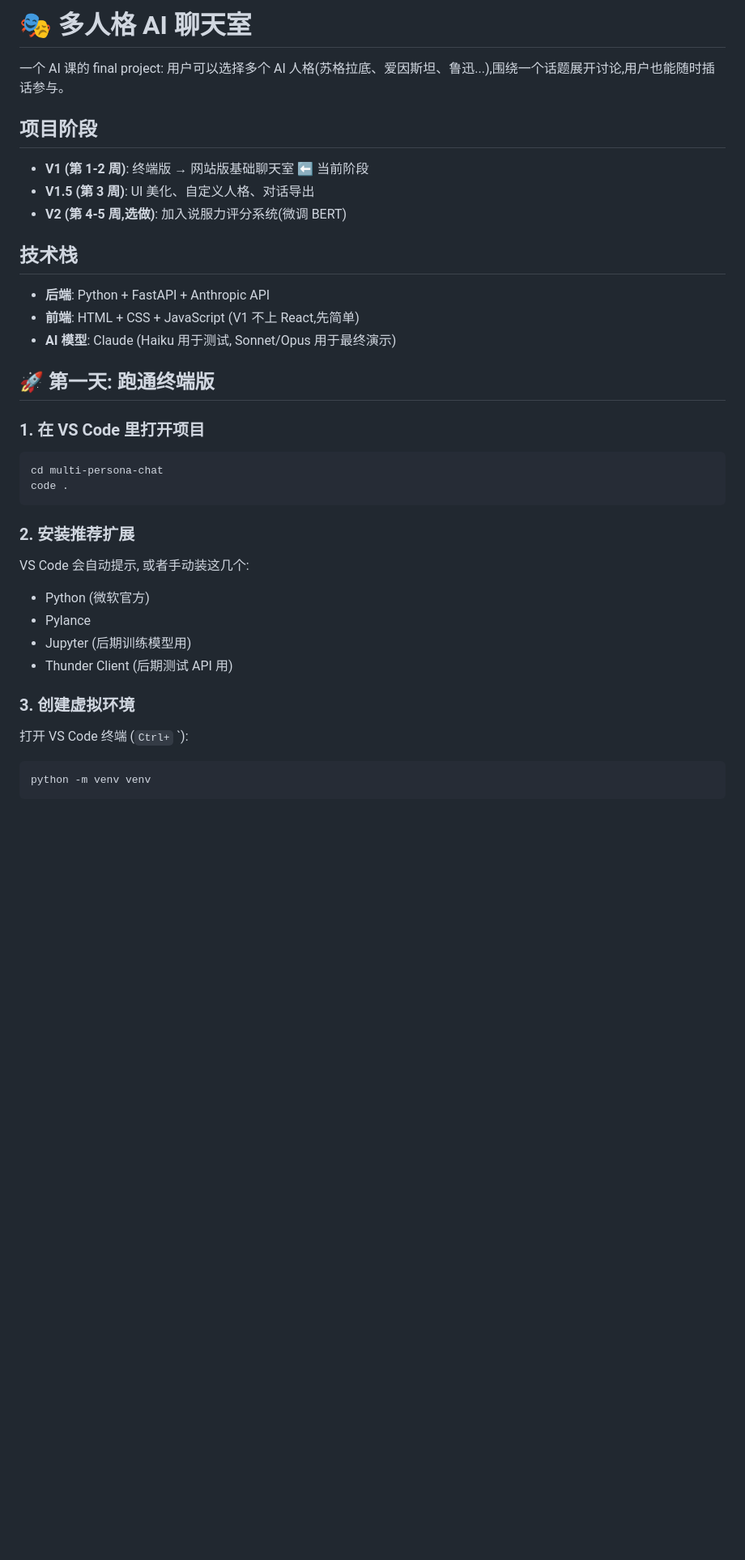
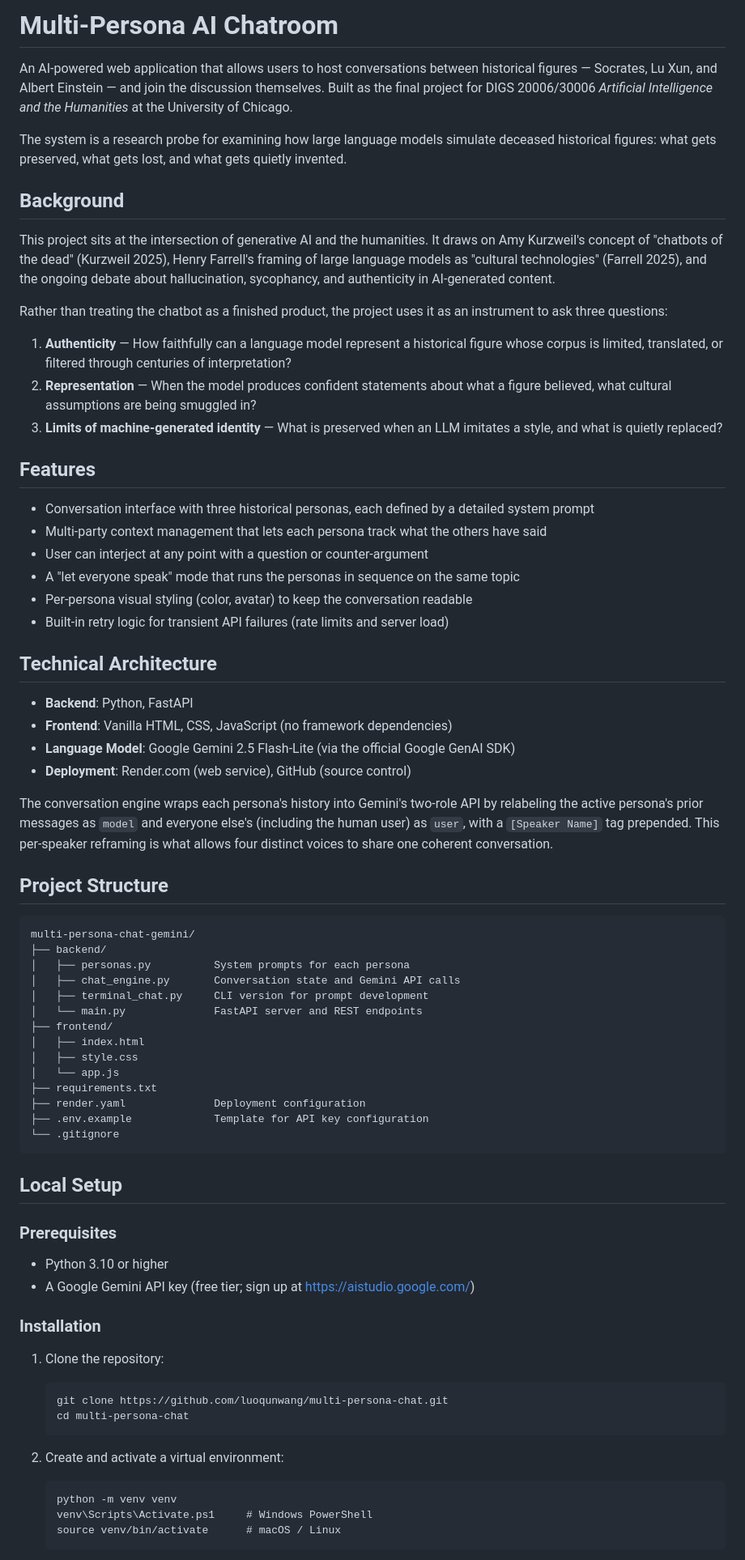
Before and after one commit to luoqunwang/multi-persona-chat, a Markdown page: README.md, the part around one of its changes. Shown at 81% size. GitHub-like rendering; blank space fills up the shorter version.

Commit message:
Update README to English, formal academic tone

````diff
--- a/README.md
+++ b/README.md
@@ -1,35 +1,75 @@
-# 🎭 多人格 AI 聊天室
+# Multi-Persona AI Chatroom
 
-一个 AI 课的 final project: 用户可以选择多个 AI 人格(苏格拉底、爱因斯坦、鲁迅...),围绕一个话题展开讨论,用户也能随时插话参与。
+An AI-powered web application that allows users to host conversations between historical figures — Socrates, Lu Xun, and Albert Einstein — and join the discussion themselves. Built as the final project for DIGS 20006/30006 *Artificial Intelligence and the Humanities* at the University of Chicago.
 
-## 项目阶段
+The system is a research probe for examining how large language models simulate deceased historical figures: what gets preserved, what gets lost, and what gets quietly invented.
 
-- **V1 (第 1-2 周)**: 终端版 → 网站版基础聊天室 ⬅️ 当前阶段
-- **V1.5 (第 3 周)**: UI 美化、自定义人格、对话导出
-- **V2 (第 4-5 周,选做)**: 加入说服力评分系统(微调 BERT)
+## Background
 
-## 技术栈
+This project sits at the intersection of generative AI and the humanities. It draws on Amy Kurzweil's concept of "chatbots of the dead" (Kurzweil 2025), Henry Farrell's framing of large language models as "cultural technologies" (Farrell 2025), and the ongoing debate about hallucination, sycophancy, and authenticity in AI-generated content.
 
-- **后端**: Python + FastAPI + Anthropic API
-- **前端**: HTML + CSS + JavaScript (V1 不上 React,先简单)
-- **AI 模型**: Claude (Haiku 用于测试, Sonnet/Opus 用于最终演示)
+Rather than treating the chatbot as a finished product, the project uses it as an instrument to ask three questions:
 
-## 🚀 第一天: 跑通终端版
+1. **Authenticity** — How faithfully can a language model represent a historical figure whose corpus is limited, translated, or filtered through centuries of interpretation?
+2. **Representation** — When the model produces confident statements about what a figure believed, what cultural assumptions are being smuggled in?
+3. **Limits of machine-generated identity** — What is preserved when an LLM imitates a style, and what is quietly replaced?
 
-### 1. 在 VS Code 里打开项目
-```bash
-cd multi-persona-chat
-code .
+## Features
+
+- Conversation interface with three historical personas, each defined by a detailed system prompt
+- Multi-party context management that lets each persona track what the others have said
+- User can interject at any point with a question or counter-argument
+- A "let everyone speak" mode that runs the personas in sequence on the same topic
+- Per-persona visual styling (color, avatar) to keep the conversation readable
+- Built-in retry logic for transient API failures (rate limits and server load)
+
+## Technical Architecture
+
+- **Backend**: Python, FastAPI
+- **Frontend**: Vanilla HTML, CSS, JavaScript (no framework dependencies)
+- **Language Model**: Google Gemini 2.5 Flash-Lite (via the official Google GenAI SDK)
+- **Deployment**: Render.com (web service), GitHub (source control)
+
+The conversation engine wraps each persona's history into Gemini's two-role API by relabeling the active persona's prior messages as `model` and everyone else's (including the human user) as `user`, with a `[Speaker Name]` tag prepended. This per-speaker reframing is what allows four distinct voices to share one coherent conversation.
+
+## Project Structure
+
+```
+multi-persona-chat-gemini/
+├── backend/
+│   ├── personas.py          System prompts for each persona
+│   ├── chat_engine.py       Conversation state and Gemini API calls
+│   ├── terminal_chat.py     CLI version for prompt development
+│   └── main.py              FastAPI server and REST endpoints
+├── frontend/
+│   ├── index.html
+│   ├── style.css
+│   └── app.js
+├── requirements.txt
+├── render.yaml              Deployment configuration
+├── .env.example             Template for API key configuration
+└── .gitignore
 ```
 
-### 2. 安装推荐扩展
-VS Code 会自动提示, 或者手动装这几个:
-- Python (微软官方)
-- Pylance
-- Jupyter (后期训练模型用)
-- Thunder Client (后期测试 API 用)
+## Local Setup
 
-### 3. 创建虚拟环境
-打开 VS Code 终端 (`Ctrl+` `):
-```bash
-python -m venv venv
+### Prerequisites
+
+- Python 3.10 or higher
+- A Google Gemini API key (free tier; sign up at https://aistudio.google.com/)
+
+### Installation
+
+1. Clone the repository:
+   ```
+   git clone https://github.com/luoqunwang/multi-persona-chat.git
+   cd multi-persona-chat
+   ```
+
+2. Create and activate a virtual environment:
+   ```
+   python -m venv venv
+   venv\Scripts\Activate.ps1     # Windows PowerShell
+   source venv/bin/activate      # macOS / Linux
+   ```
+
````
Also changed, not shown: other parts of README.md (+45 -74 lines).
